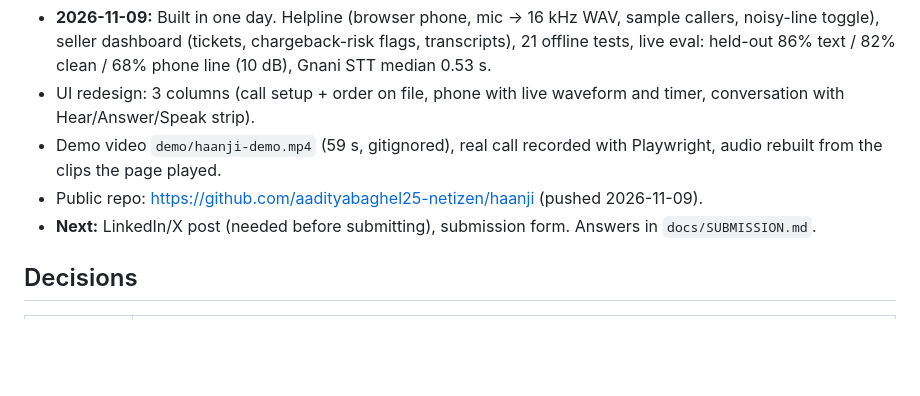
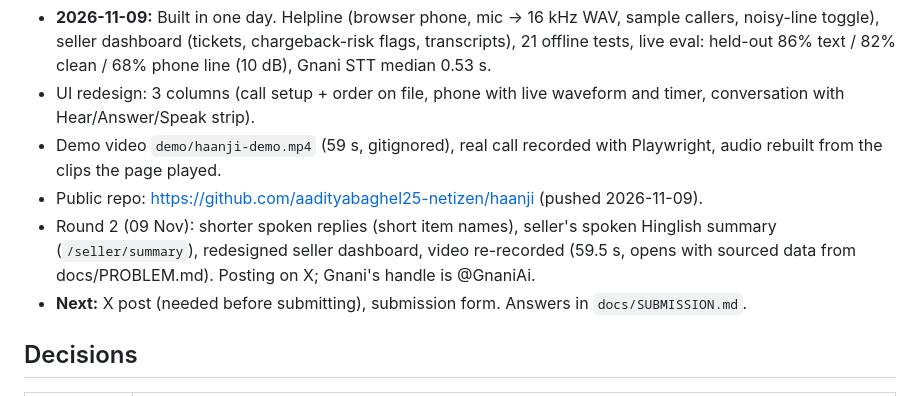
Before and after one commit to aadityabaghel25-netizen/haanji, a Markdown page: MEMORY.md, the part around the change. Drawn GitHub-style; blank space fills up the shorter version.

```diff
--- a/MEMORY.md
+++ b/MEMORY.md
@@ -12,7 +12,8 @@
 - UI redesign: 3 columns (call setup + order on file, phone with live waveform and timer, conversation with Hear/Answer/Speak strip).
 - Demo video `demo/haanji-demo.mp4` (59 s, gitignored), real call recorded with Playwright, audio rebuilt from the clips the page played.
 - Public repo: https://github.com/aadityabaghel25-netizen/haanji (pushed 2026-11-09).
-- **Next:** LinkedIn/X post (needed before submitting), submission form. Answers in `docs/SUBMISSION.md`.
+- Round 2 (09 Nov): shorter spoken replies (short item names), seller's spoken Hinglish summary (`/seller/summary`), redesigned seller dashboard, video re-recorded (59.5 s, opens with sourced data from docs/PROBLEM.md). Posting on X; Gnani's handle is @GnaniAi.
+- **Next:** X post (needed before submitting), submission form. Answers in `docs/SUBMISSION.md`.
 
 ## Decisions
 | Date | Decision |
```
Also changed, not shown: README.md (+4 -1 lines), docs/SUBMISSION.md (+20 -9 lines), docs/screenshot.jpg, docs/seller.jpg (added), 3 other files.
